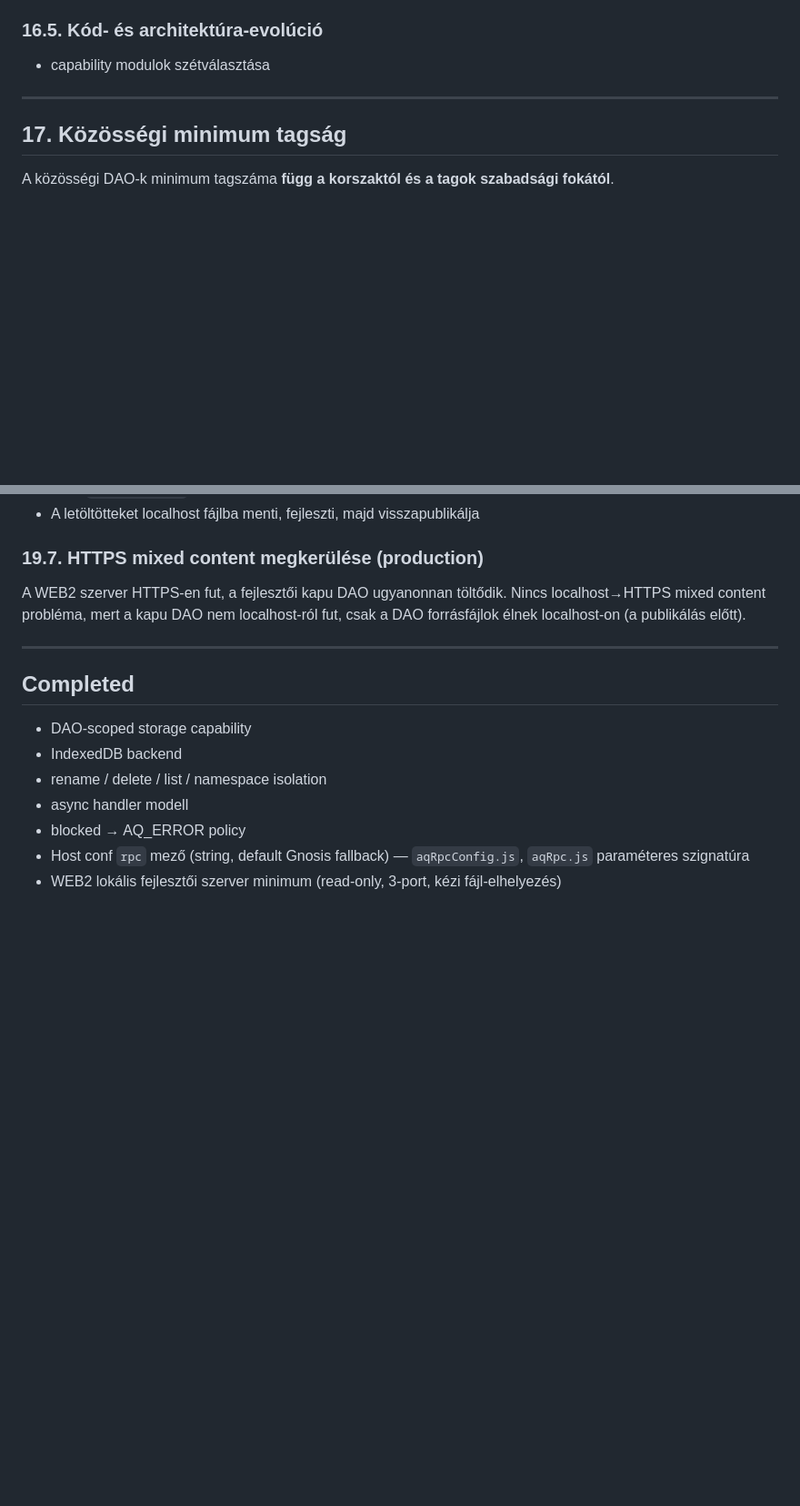
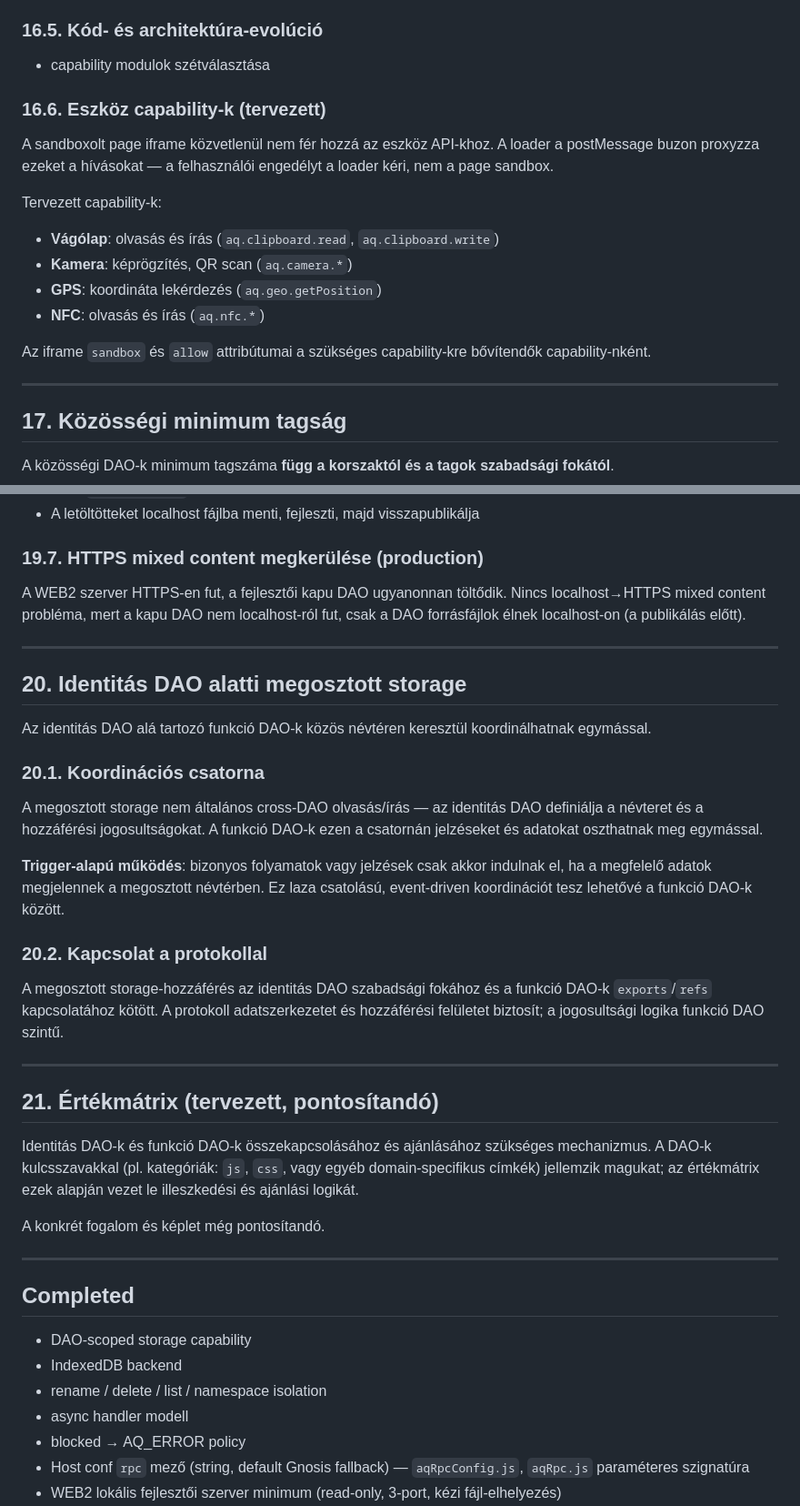
Before and after one commit to guppilippi/authentiq-protocol, a Markdown page: docs/AQ_Protocol_Plan.md, 2 parts joined by grey strips. Shown at 91% size. Drawn GitHub-style; blank space fills up the shorter version.

Commit message:
Plan: RPC security, device capabilities, shared storage, értékmátrix
Add §14.10 RPC security layer (chanid check, lastblock, Quorum),
§16.6 device capabilities (clipboard, camera, GPS, NFC),
§20 identity DAO shared storage, §21 értékmátrix placeholder.

Co-Authored-By: Claude Sonnet 4.6 <noreply@anthropic.com>

```diff
--- a/docs/AQ_Protocol_Plan.md
+++ b/docs/AQ_Protocol_Plan.md
@@ -708,6 +718,18 @@ Cache a hívó DAO `cacheable` flag-jétől függ; a hivatkozott DAO-k tartalmá
 
 ### 16.5. Kód- és architektúra-evolúció
 - capability modulok szétválasztása
+
+### 16.6. Eszköz capability-k (tervezett)
+
+A sandboxolt page iframe közvetlenül nem fér hozzá az eszköz API-khoz. A loader a postMessage buzon proxyzza ezeket a hívásokat — a felhasználói engedélyt a loader kéri, nem a page sandbox.
+
+Tervezett capability-k:
+- **Vágólap**: olvasás és írás (`aq.clipboard.read`, `aq.clipboard.write`)
+- **Kamera**: képrögzítés, QR scan (`aq.camera.*`)
+- **GPS**: koordináta lekérdezés (`aq.geo.getPosition`)
+- **NFC**: olvasás és írás (`aq.nfc.*`)
+
+Az iframe `sandbox` és `allow` attribútumai a szükséges capability-kre bővítendők capability-nként.
 
 ---
 
@@ -826,6 +848,30 @@ A WEB2 szerver HTTPS-en fut, a fejlesztői kapu DAO ugyanonnan töltődik. Nincs
 
 ---
 
+## 20. Identitás DAO alatti megosztott storage
+
+Az identitás DAO alá tartozó funkció DAO-k közös névtéren keresztül koordinálhatnak egymással.
+
+### 20.1. Koordinációs csatorna
+
+A megosztott storage nem általános cross-DAO olvasás/írás — az identitás DAO definiálja a névteret és a hozzáférési jogosultságokat. A funkció DAO-k ezen a csatornán jelzéseket és adatokat oszthatnak meg egymással.
+
+**Trigger-alapú működés**: bizonyos folyamatok vagy jelzések csak akkor indulnak el, ha a megfelelő adatok megjelennek a megosztott névtérben. Ez laza csatolású, event-driven koordinációt tesz lehetővé a funkció DAO-k között.
+
+### 20.2. Kapcsolat a protokollal
+
+A megosztott storage-hozzáférés az identitás DAO szabadsági fokához és a funkció DAO-k `exports`/`refs` kapcsolatához kötött. A protokoll adatszerkezetet és hozzáférési felületet biztosít; a jogosultsági logika funkció DAO szintű.
+
+---
+
+## 21. Értékmátrix (tervezett, pontosítandó)
+
+Identitás DAO-k és funkció DAO-k összekapcsolásához és ajánlásához szükséges mechanizmus. A DAO-k kulcsszavakkal (pl. kategóriák: `js`, `css`, vagy egyéb domain-specifikus címkék) jellemzik magukat; az értékmátrix ezek alapján vezet le illeszkedési és ajánlási logikát.
+
+A konkrét fogalom és képlet még pontosítandó.
+
+---
+
 ## Completed
 
 - DAO-scoped storage capability
```
Also changed, not shown: other parts of docs/AQ_Protocol_Plan.md (+16 -1 lines).
